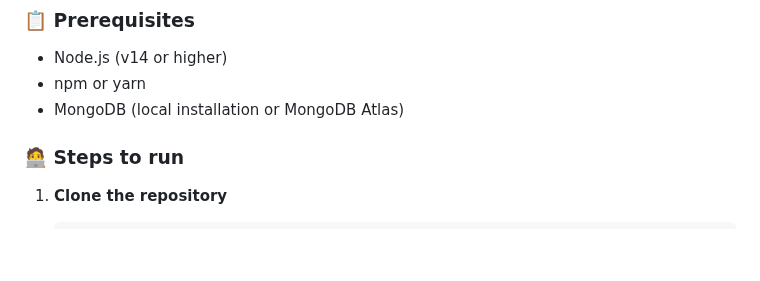
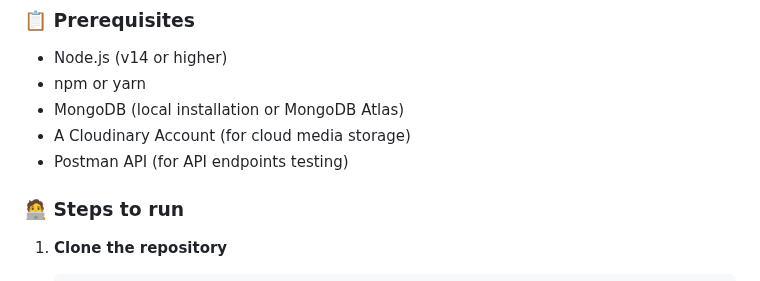
Before and after one commit to Preveen369/EnlightenIt-Hub-App, a Markdown page: README.md, the part around one of its changes. GitHub-like rendering; blank space fills up the shorter version.

```diff
--- a/README.md
+++ b/README.md
@@ -116,6 +115,8 @@ enlightenit-hub-app/
 - Node.js (v14 or higher)
 - npm or yarn
 - MongoDB (local installation or MongoDB Atlas)
+- A Cloudinary Account (for cloud media storage)
+- Postman API (for API endpoints testing)
 
 ### 🧑‍💻 Steps to run
 
```
Also changed, not shown: other parts of README.md (+0 -1 lines).
